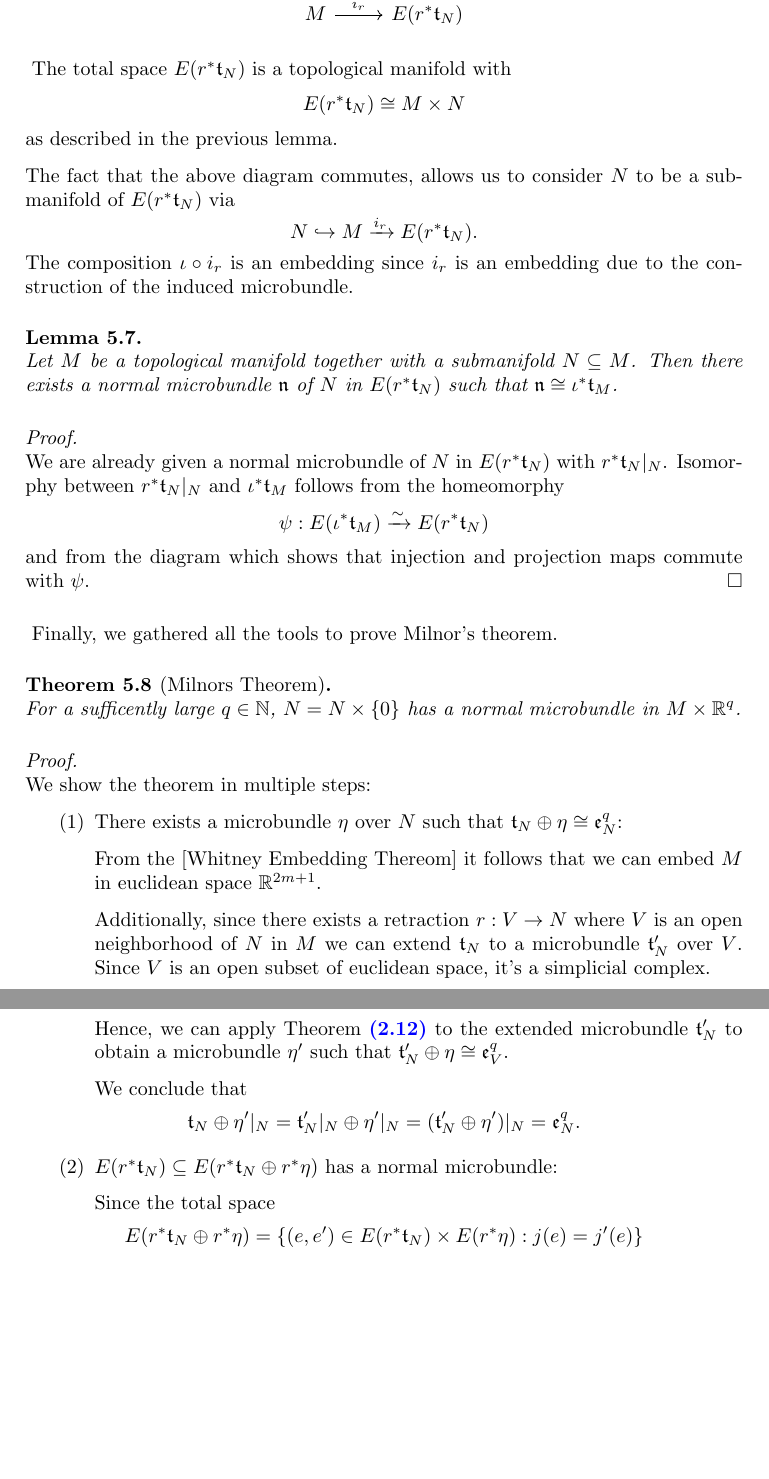
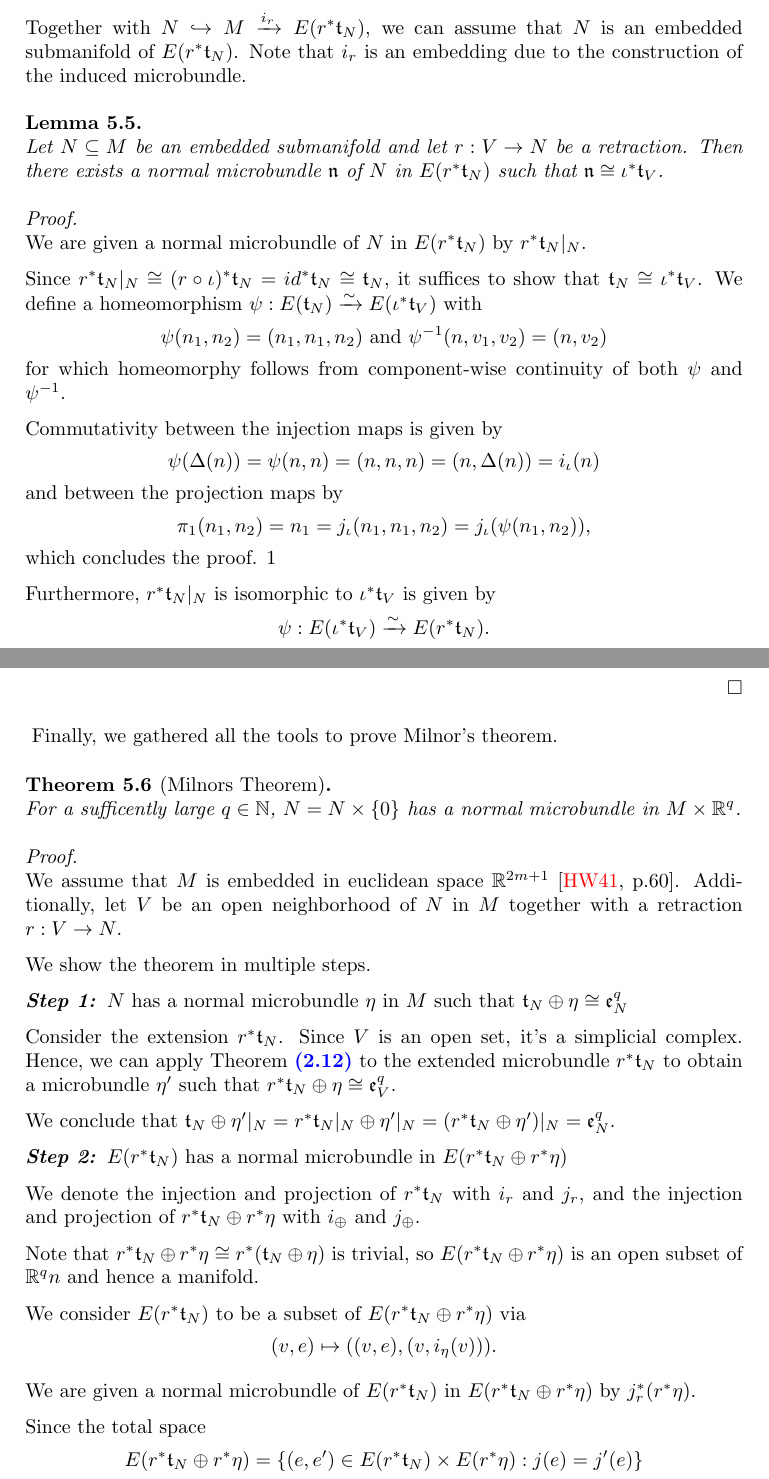
Before and after one commit to fburgerdev/thesis, a LaTeX thesis (thesis.tex, which reads src/sections/normal/parts/composition.tex, src/sections/normal/parts/homeomorphy.tex, src/sections/normal/parts/milnor.tex): two parts of pages 39 and 40 of 41 before the commit and two parts of pages 38 and 39 of 40 after it, joined at a grey line, cut at the place of the change, the shorter picture padded with empty space. The pictures show the PDF file thesis.pdf that the author committed with the source.

Commit message:
worked on normal section

```diff
--- a/src/sections/normal/parts/composition.tex
+++ b/src/sections/normal/parts/composition.tex
@@ -14 +13 @@
-    Both injection and projection maps are continuous being composed by continuous maps.
+\begin{myproof}[that $\ba \circ \bb$ is a microbundle]
@@ -48,5 +47,6 @@
-    \[ \phi(i(a)) = \phi(i_b(i_a(a))) = (\phi_a(i_a(a)), \snd{\phi_b}(i_b(i_a(a)))) \]
-    \[ = (\snd{\phi_a}(i_a(a)), 0) = (a, (0, 0)) = (id_{U_a} \cross 0)(a) \]
-    and projection maps
-    \[ j(e) = j_a(j_b(e)) = \pi_1(j_a(j_b(e)), \snd{\phi}(e)) = \pi_1(\phi(e)) \]
-    which completes the proof.
+    % commutativity
+    Furthermore, $\phi$ commutes with the injection and projection maps,
+    as the following equations show:
+    \begin{gather}
+        \begin{split}
+            \phi(i(a)) = \phi(i_b(i_a(a))) = (\phi_a(i_a(a)), \snd{\phi_b}(i_b(i_a(a)))) \\
--- a/src/sections/normal/parts/homeomorphy.tex
+++ b/src/sections/normal/parts/homeomorphy.tex
@@ -1,24 +1,24 @@
 % lemma
 \begin{mystatement}{lemma}{normal::homeomorphy}
-    Let $\bt_N$ and $\bt_M$ be two tangent microbundles of $N$ and $M$.
-    The total spaces $E(\ind{\iota}\bt_M)$ and $E(\ind{r}\bt_N)$ are homeomorphic.
+    Let $N \sub M$ be an embedded submanifold and let $r: V \to N$ be a retraction.
+    Then the following isomorphy holds:
+    \[ \ind{\iota}\bt_V \cong \ind{r}\bt_N\restr{N} \]
 \end{mystatement}
 
 % proof
 \begin{myproof}
     The total space
-    \[ E(\ind{\iota}\bt_M) = \{ (n, m_1, m_2) \in N \cross (M \cross M) \mid \iota(n) = m_1\} \]
-    is homeomorphic to $N \cross M$ via
-    \[ (n, m_1, m_2) \mapsto (n, m_2) \]
-    with inverse $(n, m) \mapsto (n, \iota(n), m)$.
+    \[ E(\ind{\iota}\bt_V) = \set{(n, v_1, v_2) \in N \cross (V \cross V)}{n = v_1} \]
+    is homeomorphic to $N \cross V$ via
+    \[ (n, v_1, v_2) \mapsto (n, v_2) \tand (n, v) \mapsto (n, \iota(n), v). \]
     Similarly, the total space
-    \[ E(\ind{r}\bt_N) = \{ (m, n_1, n_2) \in M \cross (N \cross N) \mid r(m) = n_1\} \]
-    is homeomorphic to $M \cross N$ via
-    \[ (m, n_1, n_2) \mapsto (m, n) \]
-    with inverse $(m, n) \mapsto (m, r(m), n)$.
+    \[ E(\ind{r}\bt_N\restr{N}) = \set{ (n, v, n_1, n_2) \in N \cross (V \cross (N \cross N))}{n = v \tand r(v) = n_1} \]
+    is homeomorphic to $V \cross N$ via
+    \[ (n, v, n_1, n_2) \mapsto (v, n_2) \tand (v, n) \mapsto (v, v, r(v), n). \]
 
-    Composed with the canonic homeomorphism $N \cross M \cong M \cross N$, this yields a homeomorphism
-    \[ \psi: E(\ind{\iota}\bt_M) \isomto E(\ind{r}\bt_N) \twith \psi(n, m_1, m_2) := (m_2, r(m_2), n). \]
+    Together with the obvious homeomorphism $N \cross V \cong V \cross N$,
+    this yields a homeomorphism
+    \[ \psi: E(\ind{\iota}\bt_V) \isomto E(\ind{r}\bt_N) \twith \psi(n, v_1, v_2) = (v_2, r(v_2), n). \]
 \end{myproof}
 
 % remark
--- a/src/sections/normal/parts/milnor.tex
+++ b/src/sections/normal/parts/milnor.tex
@@ -19,31 +19,34 @@
 
     % proof
     \begin{myproof}
-        We show the theorem in multiple steps:
-        \begin{enumerate}
-            % first
-            \item There exists a microbundle $\eta$ over $N$ such that $\whitney{\bt_N}{\eta} \cong \be[q]{N}$:
+        We assume that $M$ is embedded in euclidean space $\R^{2m + 1}$ \cite[p.60]{dimension}.
+        Additionally, let $V$ be an open neighborhood of $N$ in $M$ together with a retraction $r: V \to N$.
 
-            From the \extref{Whitney Embedding Thereom} it follows that
-            we can embed $M$ in euclidean space $\R^{2m + 1}$.
+        We show the theorem in multiple steps.
+        \begin{steps}
+            % step 1
+            \item $N$ has a normal microbundle $\eta$ in $M$ such that $\whitney{\bt_N}{\eta} \cong \be[q]{N}$
 
-            Additionally, since there exists a retraction $r: V \to N$
-            where $V$ is an open neighborhood of $N$ in $M$ we can extend $\bt_N$
-            to a microbundle $\bt_N'$ over $V$.
-            Since $V$ is an open subset of euclidean space, it's a simplicial complex.
+            Consider the extension $\ind{r}\bt_N$.
+            Since $V$ is an open set, it's a simplicial complex.
+            Hence, we can apply \myintref{whitney::theorem} to the extended microbundle $\ind{r}\bt_N$
+            to obtain a microbundle $\eta'$ such that $\whitney{\ind{r}\bt_N}{\eta} \cong \be[q]{V}$.
 
-            Hence, we can apply \myintref{whitney::theorem} to the extended microbundle $\bt_N'$
-            to obtain a microbundle $\eta'$ such that $\whitney{\bt_N'}{\eta} \cong \be[q]{V}$.
+            We conclude that $\whitney{\bt_N}{\eta'\restr{N}} = \whitney{\ind{r}\bt_N\restr{N}}{\eta'\restr{N}} = (\whitney{\ind{r}\bt_N}{\eta'})\restr{N} = \be[q]{N}$.
 
-            We conclude that
-            \[
-                \whitney{\bt_N}{\eta'\restr{N}}
-                = \whitney{\bt_N'\restr{N}}{\eta'\restr{N}}
-                = (\whitney{\bt_N'}{\eta'})\restr{N} = \be[q]{N}.
-            \]
+            % step 2
+            \item $E(\rtn)$ has a normal microbundle in $E(\rwhitney)$
 
-            % second
-            \item $E(\rtn) \sub E(\rwhitney)$ has a normal microbundle:
+            We denote the injection and projection of $\rtn$ with $i_r$ and $j_r$,
+            and the injection and projection of $\rwhitney$ with $i_\oplus$ and $j_\oplus$.
+
+            Note that $\rwhitney \cong \ind{r}(\whitney{\bt_N}{\eta})$ is trivial, so
+            $E(\rwhitney)$ is an open subset of $\R^qn$ and hence a manifold.
+
+            We consider $E(\rtn)$ to be a subset of $E(\rwhitney)$ via
+            \[ (v, e) \mapsto ((v, e), (v, i_{\eta}(v))). \]
+
+            We are given a normal microbundle of $E(\rtn)$ in $E(\rwhitney)$ by $\ind{j_r}(\ind{r}\eta)$.
 
             Since the total space
             \[ E(\rwhitney) = \set{(e, e') \in E(\rtn) \cross E(\ind{r}\eta)}{j(e) = j'(e)} \]
@@ -77,17 +80,19 @@
             \[ \phi'(\iota(e)) = \phi'(e, i'(j(e))) = (e, \snd{\phi}(i'(j(e)))) = (e, 0) = (id \cross 0)(e) \]
             and projection maps
             \[ \pi_1(e, e') = \pi_1(e, \snd{\phi'}(e, e')) = \pi_1(\phi'(e, e')). \]
-        \end{enumerate}
-        % transitivity
-        Since $N \sub M \sub E(\rtn)$ has a normal microbundle (using \myintref{normal::total}),
-        it follows from \myintref{normal::transitivity} that
-        $N \sub E(\whitney{\ind{r}\bt_N}{\ind{r}\bt'})$ has a normal microbundle.
 
-        By restricting $E(\rwhitney)$ to an open subset if necessary, we may assume that
-         \[ E(\rwhitney) = M \cross \R^q \]
-        for some $q \in \N$ using \myintref{induced::trivial}.
+            % step 3
+            \item $N$ has a normal microbundle in $M \times \R^q$
 
-        This completes the proof.
+            Since $N \sub M \sub E(\rtn)$ has a normal microbundle (using \myintref{normal::total}),
+            it follows from \myintref{normal::transitivity} that
+            $N \sub E(\whitney{\ind{r}\bt_N}{\ind{r}\bt'})$ has a normal microbundle.
+
+            By restricting $E(\rwhitney)$ to an open subset if necessary, we may assume that
+             \[ E(\rwhitney) = M \cross \R^q \]
+            for some $q \in \N$ using \myintref{induced::trivial}.
+        \end{steps}
+        Applying \myintref{normal::transitivity} and $E(\rwhitney) = M \cross \R^q$ completes the proof.
     \end{myproof}
 
     % afterword
--- a/src/sections/normal/parts/retract.tex
+++ /dev/null
@@ -1,9 +0,0 @@
-% foreword
-\begin{myparagraph}
-    Every topological manifold is an absolute neighborhood retract (ANR).
-
-    It follows that by restricting $M$, if necessary, to an open neighborhood of $N$,
-    there exists a retraction $M \subm N$.
-
-    From now on, let
-    \[ r: M \subm N \]
--- a/src/sections/normal/parts/totalspace.tex
+++ b/src/sections/normal/parts/totalspace.tex
@@ -1,26 +1,43 @@
 % foreword
 \begin{myparagraph}
-    The total space $E(\ind{r}\bt_N)$ is a topological manifold with
-    \[ E(\ind{r}\bt_N) \cong M \cross N \]
-    as described in the previous lemma.
+    The total space $E(\ind{r}\bt_N)$ is a topological manifold.
+    This can be seen with
+    \[ E(\ind{r}\bt_N) \cong V \cross N. \]
 
-    The fact that the above diagram commutes,
-    allows us to consider $N$ to be a submanifold of $E(\ind{r}\bt_N)$ via
-    \[ N \incl M \xto{i_r} E(\ind{r}\bt_N). \]
-    The composition $\iota \circ i_r$ is an embedding since $i_r$ is an embedding
-    due to the construction of the induced microbundle.
+    Together with $N \incl M \xto{i_r} E(\ind{r}\bt_N)$, we can assume that
+    $N$ is an embedded submanifold of $E(\ind{r}\bt_N)$.
+    Note that $i_r$ is an embedding due to the construction of the induced microbundle.
 \end{myparagraph}
 
 % lemma
 \begin{mystatement}{lemma}{normal::total}
-    Let $M$ be a topological manifold together with a submanifold $N \sub M$.
-    Then there exists a normal microbundle $\bn$ of $N$ in $E(\ind{r}\bt_N)$ such that $\bn \cong \ind{\iota}\bt_M$.
+    Let $N \sub M$ be an embedded submanifold and let $r: V \to N$ be a retraction.
+    Then there exists a normal microbundle $\bn$ of $N$ in $E(\ind{r}\bt_N)$ such that $\bn \cong \ind{\iota}\bt_V$.
 \end{mystatement}
 
 % proof
 \begin{myproof}
-    We are already given a normal microbundle of $N$ in $E(\ind{r}\bt_N)$ with $\ind{r}\bt_N\restr{N}$.
-    Isomorphy between $\ind{r}\bt_N\restr{N}$ and $\ind{\iota}\bt_M$ follows from the homeomorphy
-    \[ \psi: E(\ind{\iota}\bt_M) \isomto E(\ind{r}\bt_N) \]
-    and from the diagram which shows that injection and projection maps commute with $\psi$.
+    We are given a normal microbundle of $N$ in $E(\ind{r}\bt_N)$ by $\ind{r}\bt_N\restr{N}$.
+
+    Since $\ind{r}\bt_N\restr{N} \cong \ind{(r \circ \iota)}\bt_N = \ind{id}\bt_N \cong \bt_N$,
+    it suffices to show that $\bt_N \cong \ind{\iota}\bt_V$.
+    % homoemorphism
+    We define a homeomorphism $\psi: E(\bt_N) \isomto E(\ind{\iota}\bt_V)$ with
+    \[ \psi(n_1, n_2) = (n_1, n_1, n_2) \tand \inv{\psi}(n, v_1, v_2) = (n, v_2) \]
+    for which homeomorphy follows from component-wise
+    continuity of both $\psi$ and $\inv{\psi}$.
+
+    % commutativity
+    Commutativity between the injection maps is given by
+    \[ \psi(\Delta(n)) = \psi(n, n) = (n, n, n) = (n, \Delta(n)) = i_\iota(n) \]
+    and between the projection maps by
+    \[ \pi_1(n_1, n_2) = n_1 = j_\iota(n_1, n_1, n_2) = j_\iota(\psi(n_1, n_2)), \]
+    which concludes the proof.
+    1
+
+    Furthermore, $\ind{r}\bt_N\restr{N}$ is isomorphic to $\ind{\iota}\bt_V$ is given by
+    \[ \psi: E(\ind{\iota}\bt_V) \isomto E(\ind{r}\bt_N). \]
+    where commutativity with the injection and projection maps
+    follow from the diagram in \myintref{normal::commute} and from the following equation:
+    \[ j_\iota(n, v_1, v_2) = n = j_r(v_2) \]
 \end{myproof}
--- a/src/sections/normal/parts/transitivity.tex
+++ b/src/sections/normal/parts/transitivity.tex
@@ -11,3 +11,6 @@
 
 % proof
 \begin{myproof}
+    We are given a normal microbundle $\bn$ of $P$ in $M$ by
+    \[ \bn_p \circ \bn_n\restr{U_N}. \]
+    Note that $\iota_N \circ \iota_P$ is just the inclusion $P \incl U_M$.
--- a/src/sections/normal/parts/uniqueness.tex
+++ b/src/sections/normal/parts/uniqueness.tex
@@ -16,3 +15,4 @@
+    $\bundledef{\bn}{N}{U}{\iota}{r}$ in $M$.
     Then $\bt_N \oplus \bn \cong \bt_M\restr{N}$.
 \end{mystatement}
 
@@ -21,7 +21,7 @@
     We prove this proposition in multiple steps.
     \begin{steps}
         % step 1
-        \item $\bt_M \circ \ind{\pi_2}\bn \cong \bt_N\restr{M}$
+        \item $\bt_N \circ \ind{\pi_2}\bn \cong \bt_M\restr{N}$
 
         % total space
         Consider the two total spaces
@@ -29 +29,2 @@
         and
+        \[ E(\bt_M\restr{N}) = \set{(n, m_1, m_2) \in N \cross (M \cross M)}{n = m_1}. \]
@@ -65,8 +66,8 @@
         We show that there exists a neighborhood $D \sub N \cross N$ of $\Delta(M)$ such that
         $\pi_1\restr{D}$ is homotopic to $\pi_2\restr{D}$:
 
-        Firstly, we assume that $N$ is embedded in euclidean space by applying the Whitney Embedding Theorem.
-        Let $V$ be a neighborhood of $M$ in that euclidean space (see ANR).
+        Firstly, we assume that $N$ is embedded in euclidean space (see\cite[p.60]{dimension}).
+        Let $V \sub N$ be a neighborhood retract of $M$.
         We define $D$ as follows:
         \[ D = \set{(m, m') \in M \cross M}{ tm + (1 - t)m' \in V, \forall t \in \I} \]
         We are given a homotopy $H: \cyl{D} \to N$ between $\pi_1$ and $\pi_2$ with
```
Also changed, not shown: refs.bib (+21 -0 lines), src/sections/normal/parts/definition.tex (+1 -1 lines), src/sections/normal/section.tex (+11 -4 lines), thesis.pdf, src/sections/normal/parts/composition.tex (34 more changed lines), src/sections/normal/parts/homeomorphy.tex (4 more changed lines), src/sections/normal/parts/retract.tex (4 more changed lines), src/sections/normal/parts/transitivity.tex (5 more changed lines), src/sections/normal/parts/uniqueness.tex (15 more changed lines), 1 other file.
